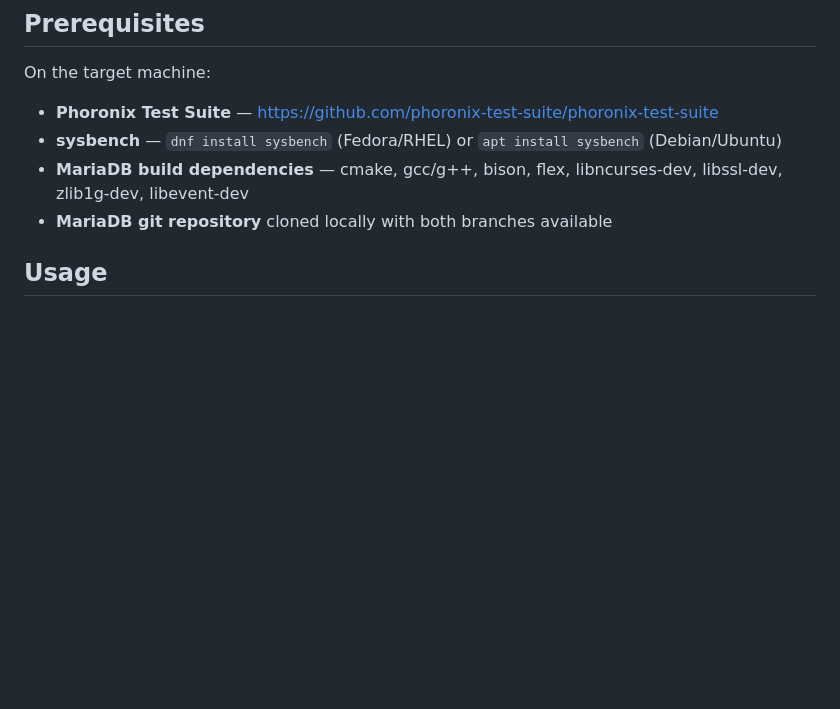
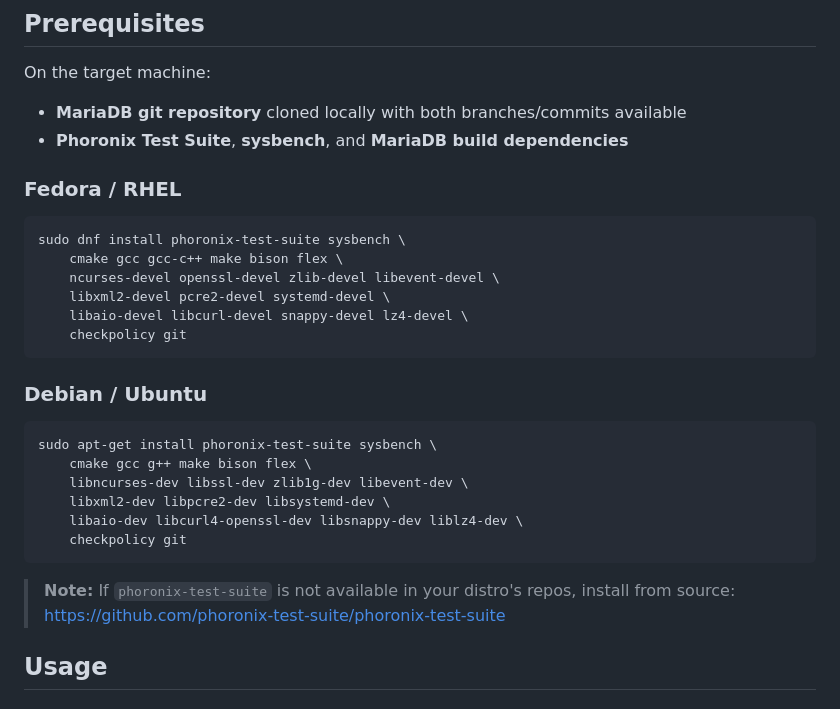
Before and after one commit to arcivanov/pts-MDEV-38975, a Markdown page: README.md, the part around the change. Rendered like a GitHub page; blank space fills up the shorter version.

Commit message:
Expand prerequisites with per-distro install commands

````diff
--- a/README.md
+++ b/README.md
@@ -31,11 +31,33 @@ benchmark measures the impact on:
 
 On the target machine:
 
-- **Phoronix Test Suite** — https://github.com/phoronix-test-suite/phoronix-test-suite
-- **sysbench** — `dnf install sysbench` (Fedora/RHEL) or `apt install sysbench` (Debian/Ubuntu)
-- **MariaDB build dependencies** — cmake, gcc/g++, bison, flex, libncurses-dev,
-  libssl-dev, zlib1g-dev, libevent-dev
-- **MariaDB git repository** cloned locally with both branches available
+- **MariaDB git repository** cloned locally with both branches/commits available
+- **Phoronix Test Suite**, **sysbench**, and **MariaDB build dependencies**
+
+### Fedora / RHEL
+
+```bash
+sudo dnf install phoronix-test-suite sysbench \
+    cmake gcc gcc-c++ make bison flex \
+    ncurses-devel openssl-devel zlib-devel libevent-devel \
+    libxml2-devel pcre2-devel systemd-devel \
+    libaio-devel libcurl-devel snappy-devel lz4-devel \
+    checkpolicy git
+```
+
+### Debian / Ubuntu
+
+```bash
+sudo apt-get install phoronix-test-suite sysbench \
+    cmake gcc g++ make bison flex \
+    libncurses-dev libssl-dev zlib1g-dev libevent-dev \
+    libxml2-dev libpcre2-dev libsystemd-dev \
+    libaio-dev libcurl4-openssl-dev libsnappy-dev liblz4-dev \
+    checkpolicy git
+```
+
+> **Note:** If `phoronix-test-suite` is not available in your distro's repos,
+> install from source: https://github.com/phoronix-test-suite/phoronix-test-suite
 
 ## Usage
 
````
